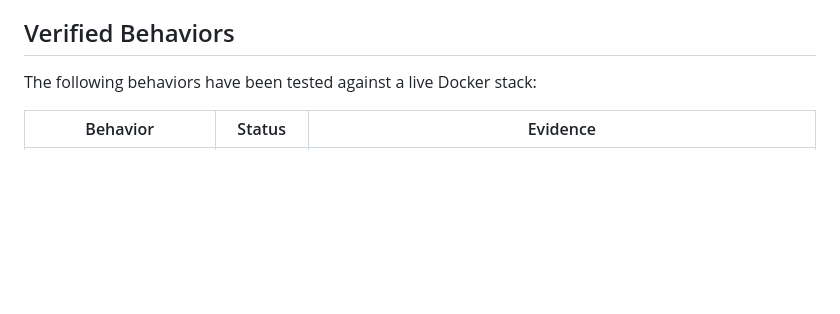
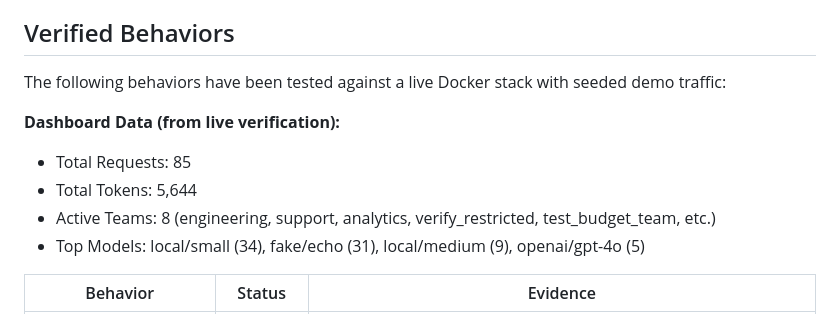
Before and after one commit to dezmathio/llm-steward, a Markdown page: README.md, the part around the change. Drawn GitHub-style; blank space fills up the shorter version.

Commit message:
Add live verification data to README
Co-authored-by: dezmathio <dezmathio@gmail.com>

```diff
--- a/README.md
+++ b/README.md
@@ -336,7 +336,13 @@ Key features:
 
 ## Verified Behaviors
 
-The following behaviors have been tested against a live Docker stack:
+The following behaviors have been tested against a live Docker stack with seeded demo traffic:
+
+**Dashboard Data (from live verification):**
+- Total Requests: 85
+- Total Tokens: 5,644
+- Active Teams: 8 (engineering, support, analytics, verify_restricted, test_budget_team, etc.)
+- Top Models: local/small (34), fake/echo (31), local/medium (9), openai/gpt-4o (5)
 
 | Behavior | Status | Evidence |
 |----------|--------|----------|
```
